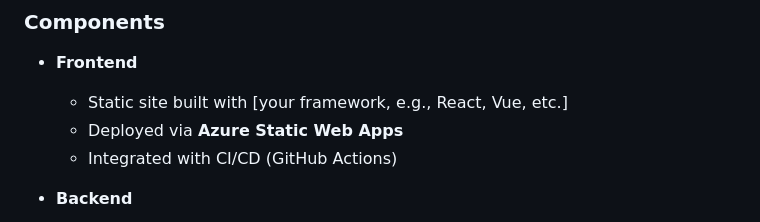
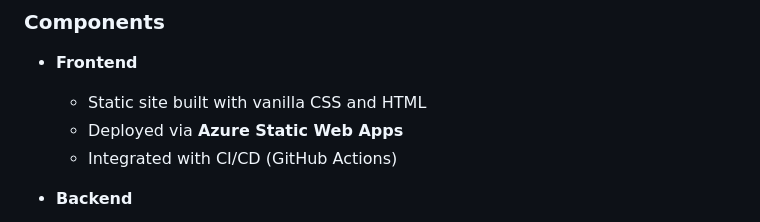
Before and after one commit to LobsterRavioli/cloud-portfolio, a Markdown page: README.md, the part around the change. GitHub-like rendering.

```diff
--- a/README.md
+++ b/README.md
@@ -16,7 +16,7 @@ This project is a **personal portfolio** that demonstrates modern web developmen
 ### Components
 
 - **Frontend**
-  - Static site built with [your framework, e.g., React, Vue, etc.]
+  - Static site built with vanilla CSS and HTML
   - Deployed via **Azure Static Web Apps**
   - Integrated with CI/CD (GitHub Actions)
 
```
